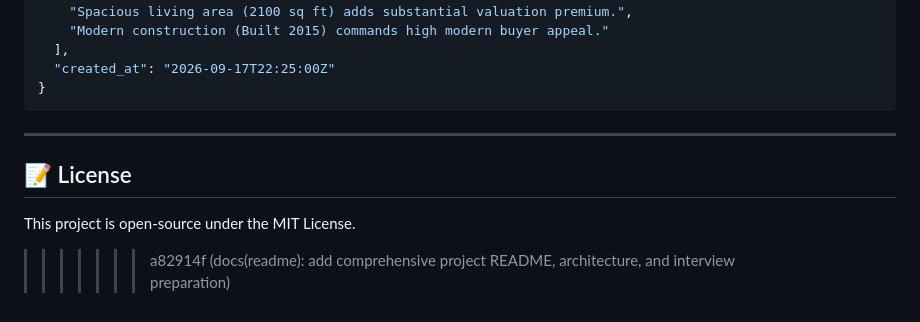
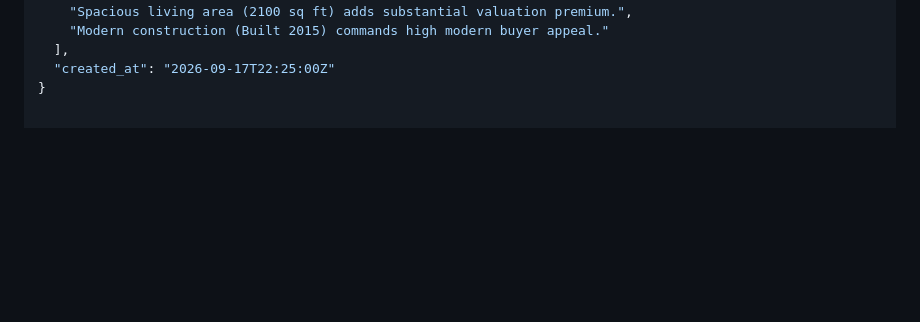
Before and after one commit to Dhanaraj2410/Advanced-House-Price-Prediction-Valuation-System, a Markdown page: README.md, the part around the change. Drawn GitHub-style; blank space fills up the shorter version.

Commit message:
Remove license section from README
Removed license section from README.

````diff
--- a/README.md
+++ b/README.md
@@ -200,10 +200,3 @@ Open `http://127.0.0.1:8000/` in your browser.
   ],
   "created_at": "2026-09-17T22:25:00Z"
 }
-```
-
----
-
-## 📝 License
-This project is open-source under the MIT License.
->>>>>>> a82914f (docs(readme): add comprehensive project README, architecture, and interview preparation)
````
